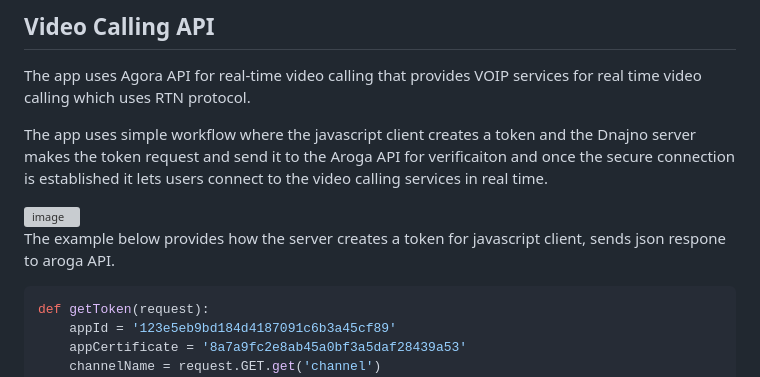
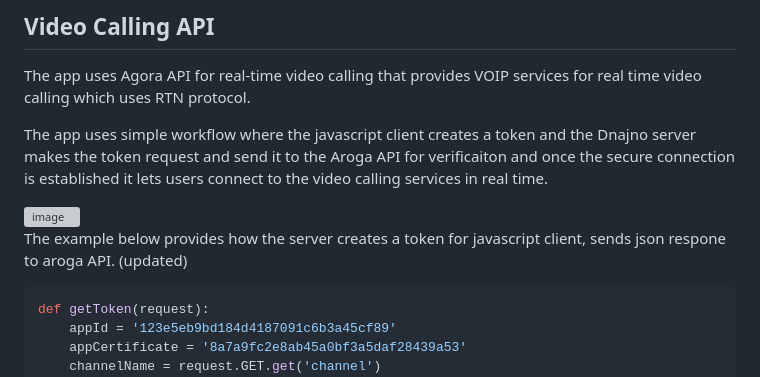
Before and after one commit to kunalkheeva1/goup148, a Markdown page: README.md, the part around the change. GitHub-like rendering; grey boxes are pictures that could not be loaded.

````diff
--- a/README.md
+++ b/README.md
@@ -139,7 +139,7 @@ The app uses simple workflow where the javascript client creates a token and the
 <img width="950" alt="image" src="https://github.com/jagz97/Zoom_148/assets/68725607/05ce8936-39df-4611-9ede-fb8f3cda72e4">
 
 The example below provides how the server creates a token for javascript client, sends json respone to aroga API.
-
+(updated)
 ```py
 def getToken(request):
     appId = '123e5eb9bd184d4187091c6b3a45cf89'
````
